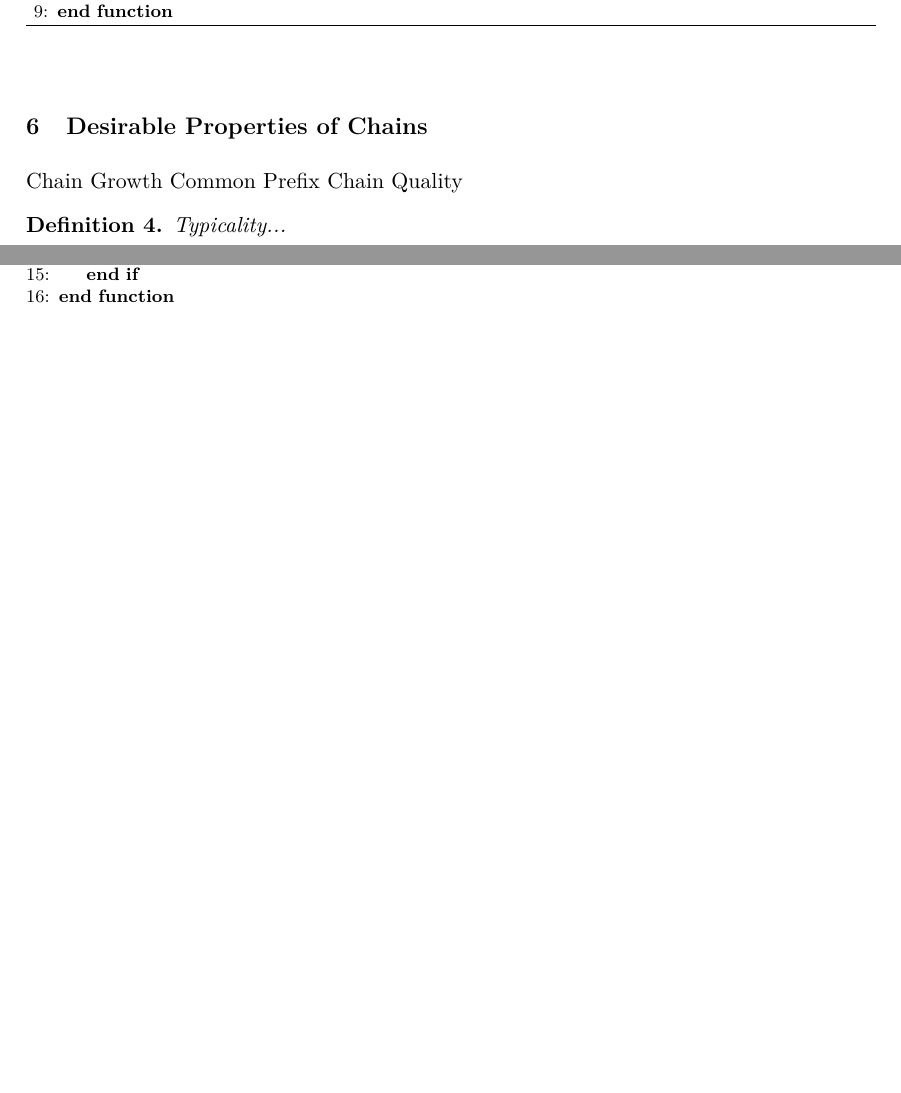
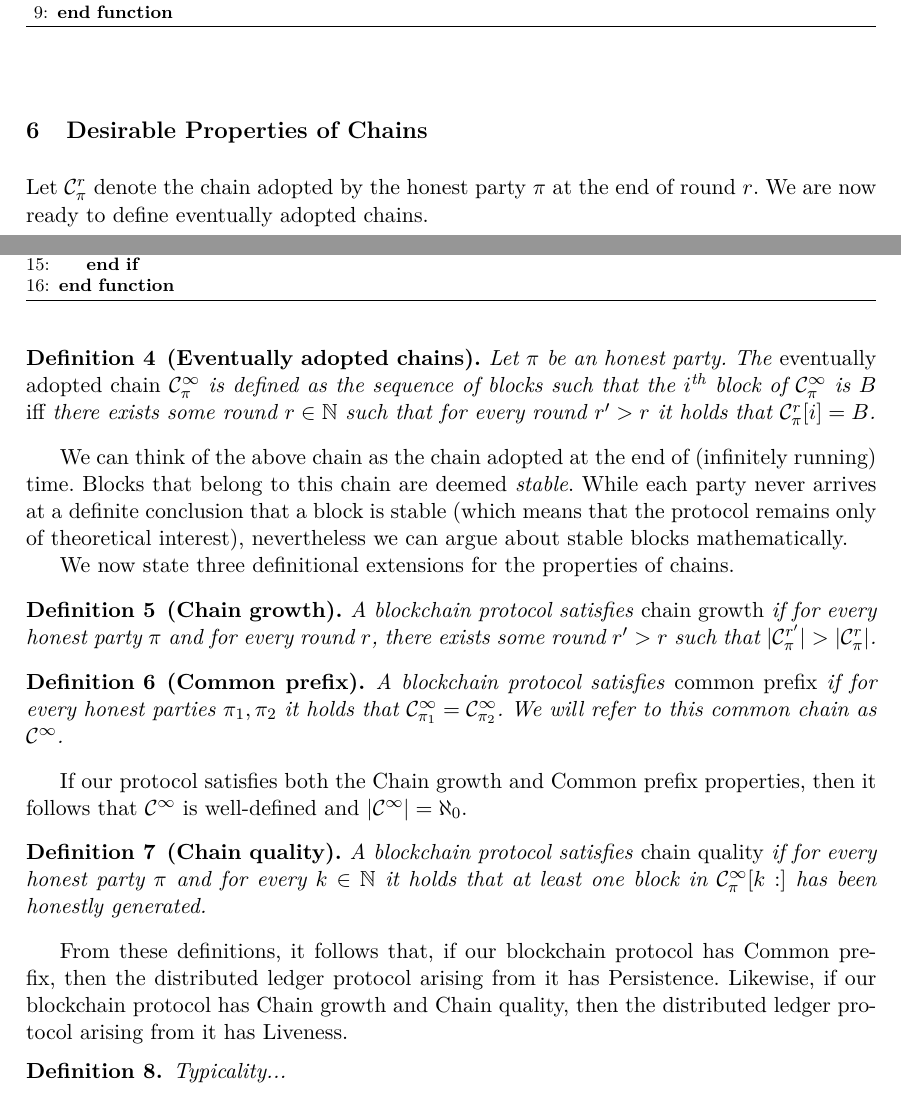
Before and after one commit to dionyziz/infinite-blockchains, a LaTeX thesis (infinite.tex, which reads properties.tex): two parts of pages 8 and 9 of 10, joined at a grey line, cut so that both start at the same text, the shorter picture padded with empty space. Compiled offline with pdfLaTeX.

Commit message:
Define CG, CP, CQ

```diff
--- a/properties.tex
+++ b/properties.tex
@@ -1,5 +1,48 @@
 \section{Desirable Properties of Chains}
 
-Chain Growth
-Common Prefix
-Chain Quality
+Let $\chain^r_\party$ denote the chain adopted by the honest party $\party$ at
+the end of round $r$. We are now ready to define eventually adopted chains.
+
+\begin{definition}[Eventually adopted chains]
+  Let $\party$ be an honest party. The \emph{eventually adopted chain}
+  $\chain^\infty_\party$ is defined as the sequence of blocks such that the
+  $i^\text{th}$ block of $\chain^\infty_\party$ is $B$ \emph{iff} there exists
+  some round $r \in \mathbb{N}$ such that for every round $r' > r$ it holds that
+  $\chain^r_\party[i] = B$.
+\end{definition}
+
+We can think of the above chain as the chain adopted at the end of (infinitely
+running) time. Blocks that belong to this chain are deemed \emph{stable}. While
+each party never arrives at a definite conclusion that a block is stable
+(which means that the protocol remains only of theoretical interest),
+nevertheless we can argue about stable blocks mathematically.
+
+We now state three definitional extensions for the properties of chains.
+
+\begin{definition}[Chain growth]
+  A blockchain protocol satisfies \emph{chain growth} if for every honest
+  party $\party$ and for every round $r$, there exists some round $r' > r$ such
+  that $|\chain^{r'}_\party| > |\chain^r_\party|$.
+\end{definition}
+
+\begin{definition}[Common prefix]
+  A blockchain protocol satisfies \emph{common prefix} if for every honest
+  parties $\party_1, \party_2$ it holds that
+  $\chain^\infty_{\party_1} = \chain^\infty_{\party_2}$. We will refer to this
+  common chain as $\chain^\infty$.
+\end{definition}
+
+If our protocol satisfies both the Chain growth and Common prefix properties,
+then it follows that $\chain^\infty$ is well-defined and
+$|\chain^\infty| = \aleph_0$.
+
+\begin{definition}[Chain quality]
+  A blockchain protocol satisfies \emph{chain quality} if for every honest party
+  $\party$ and for every $k \in \mathbb{N}$ it holds that at least one block in
+  $\chain^\infty_\party[k:]$ has been honestly generated.
+\end{definition}
+
+From these definitions, it follows that, if our blockchain protocol has Common
+prefix, then the distributed ledger protocol arising from it has Persistence.
+Likewise, if our blockchain protocol has Chain growth and Chain quality, then
+the distributed ledger protocol arising from it has Liveness.
```
